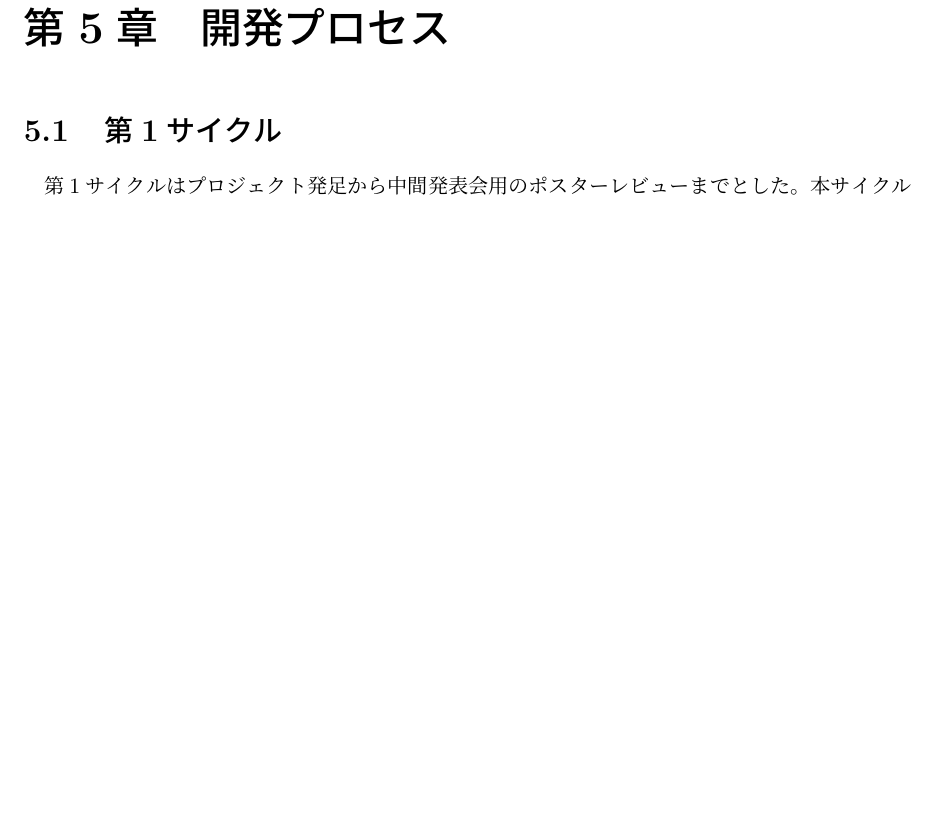
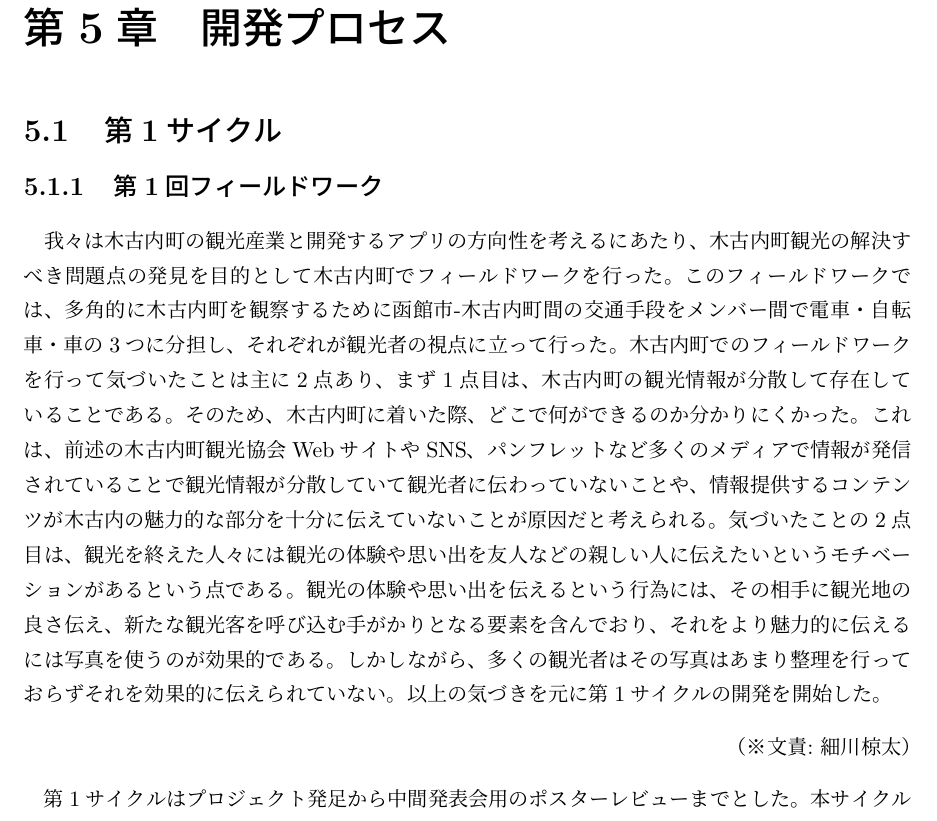
Before and after one commit to FUNPBL2015/Kan__groupreport, a LaTeX thesis (group.tex, which reads develop_process1.tex): part of page 12 of 30, cut so that both start at the same text, the shorter picture padded with empty space. Compiled offline with pLaTeX and dvipdfmx.

Commit message:
フィールドワークについて記述

```diff
--- a/develop_process1.tex
+++ b/develop_process1.tex
@@ -1,5 +1,10 @@
 %\chapter{開発プロセス}
 \section{第1サイクル}
+
+\subsection{第1回フィールドワーク}
+我々は木古内町の観光産業と開発するアプリの方向性を考えるにあたり、木古内町観光の解決すべき問題点の発見を目的として木古内町でフィールドワークを行った。このフィールドワークでは、多角的に木古内町を観察するために函館市-木古内町間の交通手段をメンバー間で電車・自転車・車の3つに分担し、それぞれが観光者の視点に立って行った。木古内町でのフィールドワークを行って気づいたことは主に2点あり、まず1点目は、木古内町の観光情報が分散して存在していることである。そのため、木古内町に着いた際、どこで何ができるのか分かりにくかった。これは、前述の木古内町観光協会WebサイトやSNS、パンフレットなど多くのメディアで情報が発信されていることで観光情報が分散していて観光者に伝わっていないことや、情報提供するコンテンツが木古内の魅力的な部分を十分に伝えていないことが原因だと考えられる。気づいたことの2点目は、観光を終えた人々には観光の体験や思い出を友人などの親しい人に伝えたいというモチベーションがあるという点である。観光の体験や思い出を伝えるという行為には、その相手に観光地の良さ伝え、新たな観光客を呼び込む手がかりとなる要素を含んでおり、それをより魅力的に伝えるには写真を使うのが効果的である。しかしながら、多くの観光者はその写真はあまり整理を行っておらずそれを効果的に伝えられていない。以上の気づきを元に第1サイクルの開発を開始した。
+\bunseki{細川椋太}
+
 第1サイクルはプロジェクト発足から中間発表会用のポスターレビューまでとした。本サイクルでは第1回フィールドワークの経験から、木古内町の観光情報が分散していること、観光中に撮影した写真が整理されていないことを問題として定義した。最初の設計段階であがった案は以下の5つであり具体的な画面イメージを作成できたのはマップ画面、Webページを表示する画面、お散歩コースを表示する画面の3つである。これらの案に対するレビューを6月12日に外部講師の方から受けた結果、現在の提案に木古内らしさを加える必要があるとの指摘を受けた。
 \begin{description}
 \item[初期段階でのアプリ機能案]\mbox{}
```
